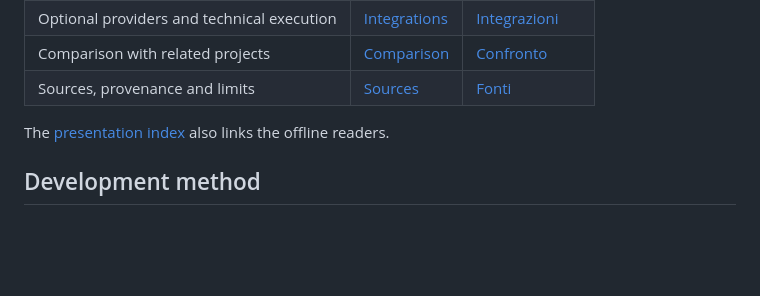
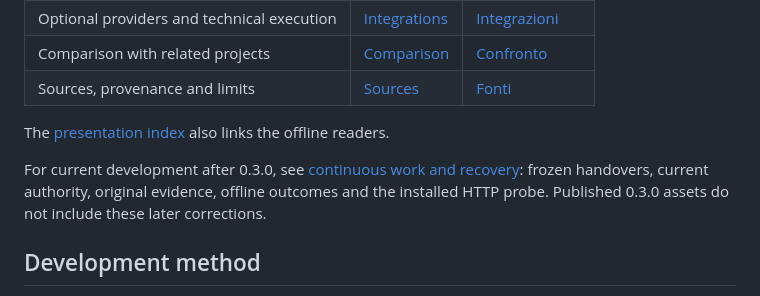
Before and after one commit to Damel91/flower-mcp, a Markdown page: README.md, the part around the change. GitHub-like rendering; blank space fills up the shorter version.

Commit message:
docs: explain frozen handovers and continuous external recovery

```diff
--- a/README.md
+++ b/README.md
@@ -180,6 +180,10 @@ configuration files; it does not prove the MCP connection. The
 
 The [presentation index](docs/presentation/README.md) also links the offline readers.
 
+For current development after 0.3.0, see [continuous work and recovery](docs/CONTINUOUS-RECOVERY.md):
+frozen handovers, current authority, original evidence, offline outcomes and the
+installed HTTP probe. Published 0.3.0 assets do not include these later corrections.
+
 ## Development method
 
 Flower is a personal project by **Davide Mele**, developed outside his
```
Also changed, not shown: docs/CONTINUOUS-RECOVERY.md (added, +246 -0 lines).
